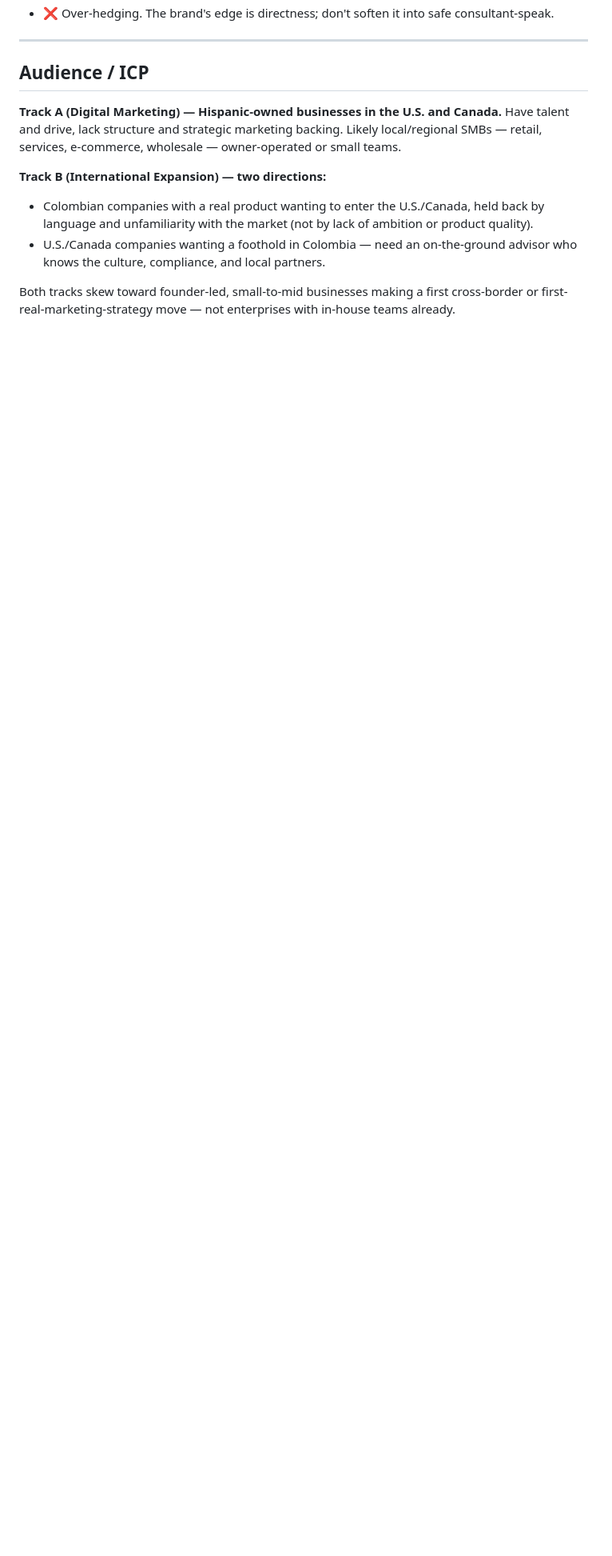
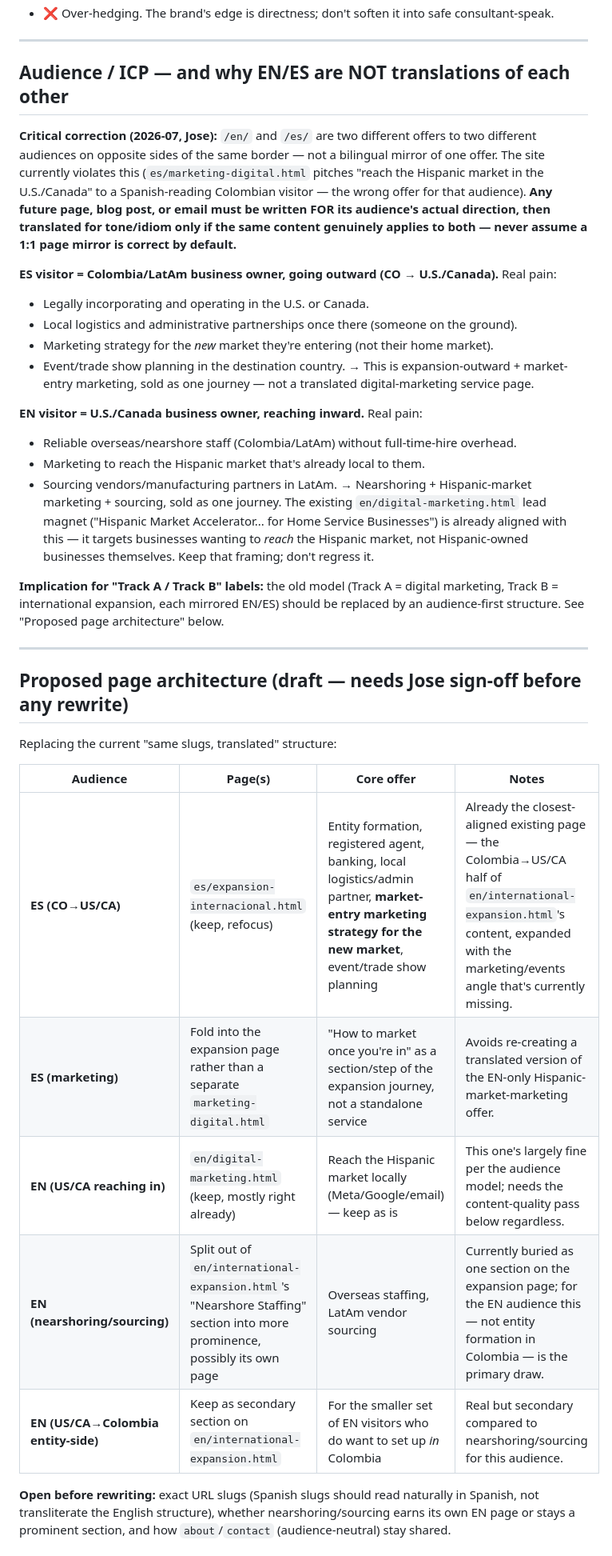
Before and after one commit to ubik360cloud/ubik360website, a Markdown page: MARKETING.md, the part around one of its changes. Shown at 80% size. Rendered like a GitHub page; blank space fills up the shorter version.

Commit message:
MARKETING.md: correct EN/ES model from translation-pairs to audience-pairs
EN and ES visitors want fundamentally different offers (US/CA business
reaching into the Hispanic market + LatAm sourcing/staffing, vs.
Colombian business expanding outward into US/CA) -- not a bilingual
mirror of one offer. Also: blog will live at /blog/ (folder), not a
subdomain, and captures the content-quality finding that current
service pages lead with credentials before the visitor's problem.

```diff
--- a/MARKETING.md
+++ b/MARKETING.md
@@ -68,17 +68,52 @@ part of the brand, not just credentials.
 
 ---
 
-## Audience / ICP
+## Audience / ICP — and why EN/ES are NOT translations of each other
 
-**Track A (Digital Marketing) — Hispanic-owned businesses in the U.S. and Canada.**
-Have talent and drive, lack structure and strategic marketing backing. Likely local/regional
-SMBs — retail, services, e-commerce, wholesale — owner-operated or small teams.
+**Critical correction (2026-07, Jose):** `/en/` and `/es/` are two different offers to two
+different audiences on opposite sides of the same border — not a bilingual mirror of one offer.
+The site currently violates this (`es/marketing-digital.html` pitches "reach the Hispanic market
+in the U.S./Canada" to a Spanish-reading Colombian visitor — the wrong offer for that audience).
+**Any future page, blog post, or email must be written FOR its audience's actual direction, then
+translated for tone/idiom only if the same content genuinely applies to both — never assume a
+1:1 page mirror is correct by default.**
 
-**Track B (International Expansion) — two directions:**
-- Colombian companies with a real product wanting to enter the U.S./Canada, held back by
-  language and unfamiliarity with the market (not by lack of ambition or product quality).
-- U.S./Canada companies wanting a foothold in Colombia — need an on-the-ground advisor who
-  knows the culture, compliance, and local partners.
+**ES visitor = Colombia/LatAm business owner, going outward (CO → U.S./Canada).** Real pain:
+- Legally incorporating and operating in the U.S. or Canada.
+- Local logistics and administrative partnerships once there (someone on the ground).
+- Marketing strategy for the *new* market they're entering (not their home market).
+- Event/trade show planning in the destination country.
+→ This is expansion-outward + market-entry marketing, sold as one journey — not a translated
+digital-marketing service page.
 
-Both tracks skew toward founder-led, small-to-mid businesses making a first cross-border or
-first-real-marketing-strategy move — not enterprises with in-house teams already.
+**EN visitor = U.S./Canada business owner, reaching inward.** Real pain:
+- Reliable overseas/nearshore staff (Colombia/LatAm) without full-time-hire overhead.
+- Marketing to reach the Hispanic market that's already local to them.
+- Sourcing vendors/manufacturing partners in LatAm.
+→ Nearshoring + Hispanic-market marketing + sourcing, sold as one journey. The existing
+`en/digital-marketing.html` lead magnet ("Hispanic Market Accelerator... for Home Service
+Businesses") is already aligned with this — it targets businesses wanting to *reach* the
+Hispanic market, not Hispanic-owned businesses themselves. Keep that framing; don't regress it.
+
+**Implication for "Track A / Track B" labels:** the old model (Track A = digital marketing,
+Track B = international expansion, each mirrored EN/ES) should be replaced by an
+audience-first structure. See "Proposed page architecture" below.
+
+---
+
+## Proposed page architecture (draft — needs Jose sign-off before any rewrite)
+
+Replacing the current "same slugs, translated" structure:
+
+| Audience | Page(s) | Core offer | Notes |
+|---|---|---|---|
+| **ES (CO→US/CA)** | `es/expansion-internacional.html` (keep, refocus) | Entity formation, registered agent, banking, local logistics/admin partner, **market-entry marketing strategy for the new market**, event/trade show planning | Already the closest-aligned existing page — the Colombia→US/CA half of `en/international-expansion.html`'s content, expanded with the marketing/events angle that's currently missing. |
+| **ES (marketing)** | Fold into the expansion page rather than a separate `marketing-digital.html` | "How to market once you're in" as a section/step of the expansion journey, not a standalone service | Avoids re-creating a translated version of the EN-only Hispanic-market-marketing offer. |
+| **EN (US/CA reaching in)** | `en/digital-marketing.html` (keep, mostly right already) | Reach the Hispanic market locally (Meta/Google/email) — keep as is | This one's largely fine per the audience model; needs the content-quality pass below regardless. |
+| **EN (nearshoring/sourcing)** | Split out of `en/international-expansion.html`'s "Nearshore Staffing" section into more prominence, possibly its own page | Overseas staffing, LatAm vendor sourcing | Currently buried as one section on the expansion page; for the EN audience this — not entity formation in Colombia — is the primary draw. |
+| **EN (US/CA→Colombia entity-side)** | Keep as secondary section on `en/international-expansion.html` | For the smaller set of EN visitors who do want to set up *in* Colombia | Real but secondary compared to nearshoring/sourcing for this audience. |
+
+**Open before rewriting:** exact URL slugs (Spanish slugs should read naturally in Spanish, not
+transliterate the English structure), whether nearshoring/sourcing earns its own EN page or stays
+a prominent section, and how `about`/`contact` (audience-neutral) stay shared.
+
```
Also changed, not shown: other parts of MARKETING.md (+26 -5 lines).
